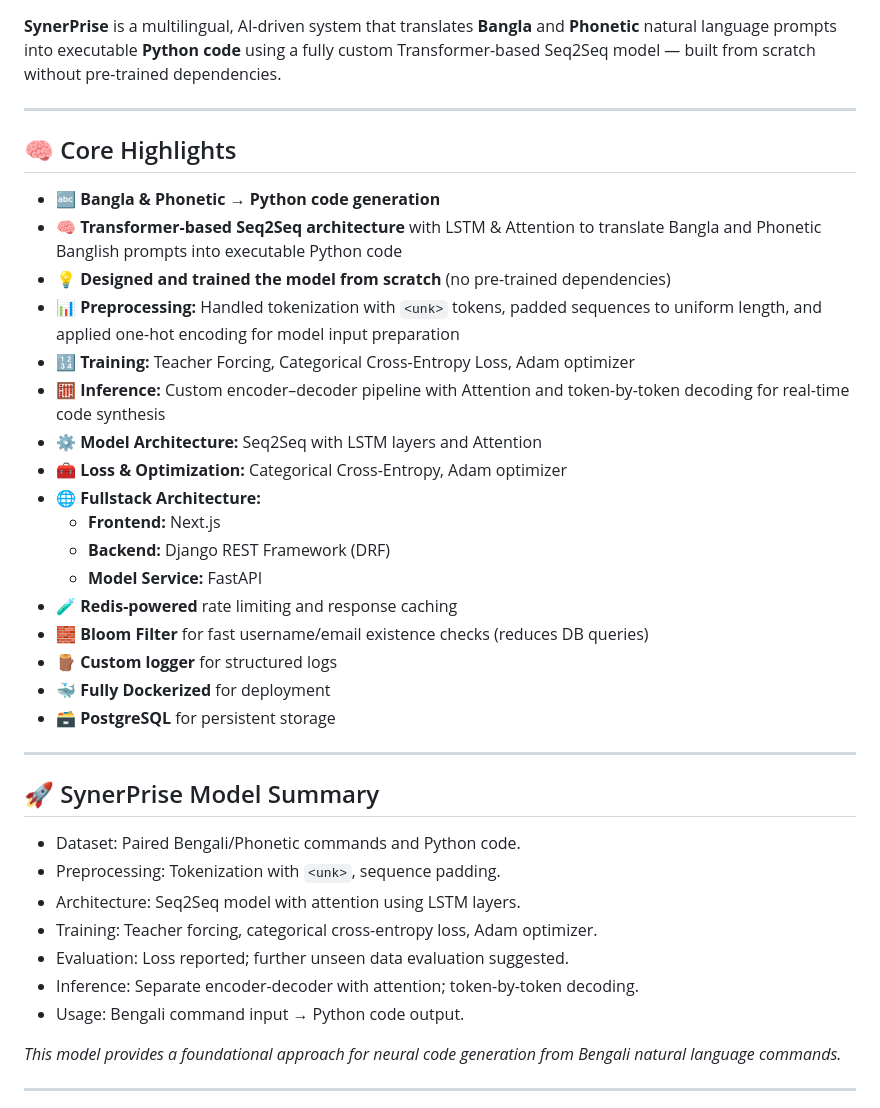
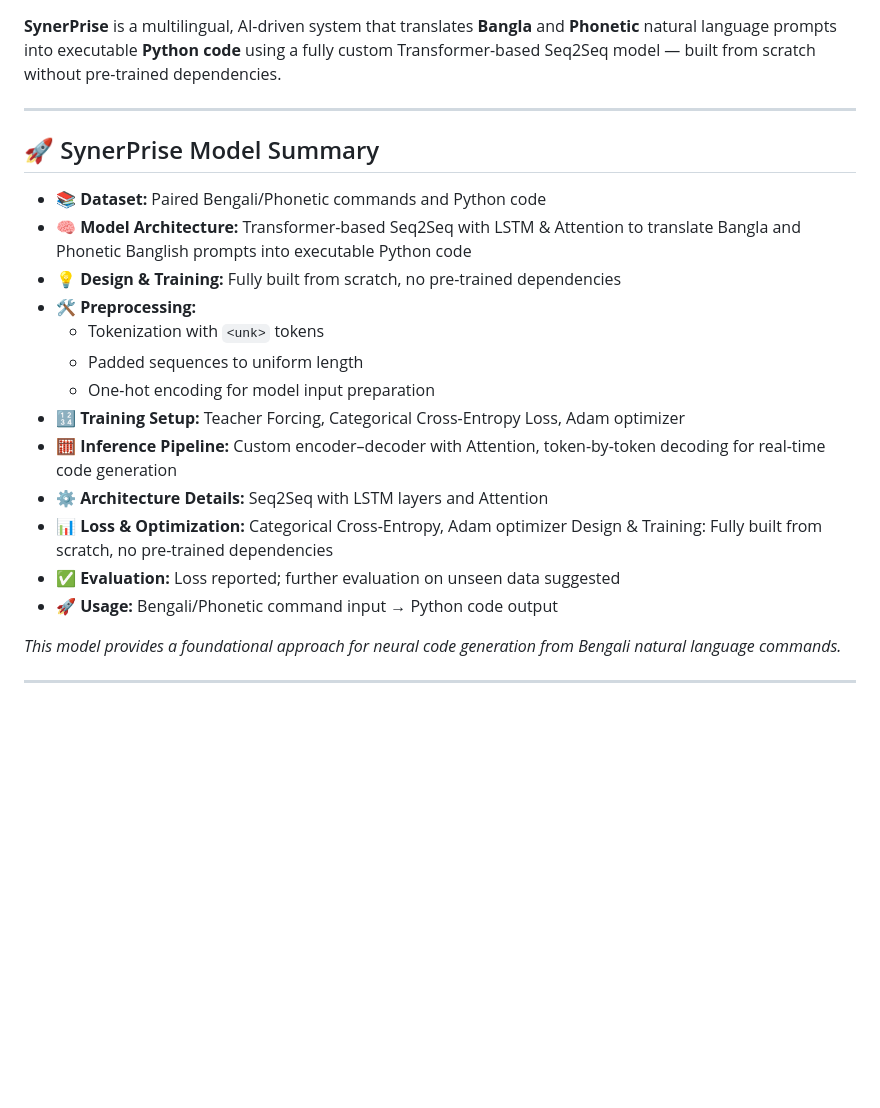
Before and after one commit to dipkorimon/SynerPrise, a Markdown page: README.md, the part around the change. GitHub-like rendering; blank space fills up the shorter version.

Commit message:
docs(README): Update README with detailed SynerPrise Model Summary section and remove core highlights section
- Added comprehensive SynerPrise Model Summary for the SynerPrise project in Markdown format

```diff
--- a/README.md
+++ b/README.md
@@ -1,38 +1,22 @@
 **SynerPrise** is a multilingual, AI-driven system that translates **Bangla** and **Phonetic** natural language prompts into executable **Python code** using a fully custom Transformer-based Seq2Seq model — built from scratch without pre-trained dependencies.
-
----
-
-## 🧠 Core Highlights
-
-- 🔤 **Bangla & Phonetic → Python code generation**
-- 🧠 **Transformer-based Seq2Seq architecture** with LSTM & Attention to translate Bangla and Phonetic Banglish prompts into executable Python code
-- 💡 **Designed and trained the model from scratch** (no pre-trained dependencies)
-- 📊 **Preprocessing:** Handled tokenization with `<unk>` tokens, padded sequences to uniform length, and applied one-hot encoding for model input preparation
-- 🔢 **Training:** Teacher Forcing, Categorical Cross-Entropy Loss, Adam optimizer
-- 🧮 **Inference:** Custom encoder–decoder pipeline with Attention and token-by-token decoding for real-time code synthesis
-- ⚙️ **Model Architecture:** Seq2Seq with LSTM layers and Attention
-- 🧰 **Loss & Optimization:** Categorical Cross-Entropy, Adam optimizer
-- 🌐 **Fullstack Architecture:**
-  - **Frontend:** Next.js
-  - **Backend:** Django REST Framework (DRF)
-  - **Model Service:** FastAPI
-- 🧪 **Redis-powered** rate limiting and response caching
-- 🧱 **Bloom Filter** for fast username/email existence checks (reduces DB queries)
-- 🪵 **Custom logger** for structured logs
-- 🐳 **Fully Dockerized** for deployment
-- 🗃️ **PostgreSQL** for persistent storage
 
 ---
 
 ## 🚀 SynerPrise Model Summary
 
-- Dataset: Paired Bengali/Phonetic commands and Python code.
-- Preprocessing: Tokenization with `<unk>`, sequence padding.
-- Architecture: Seq2Seq model with attention using LSTM layers.
-- Training: Teacher forcing, categorical cross-entropy loss, Adam optimizer.
-- Evaluation: Loss reported; further unseen data evaluation suggested.
-- Inference: Separate encoder-decoder with attention; token-by-token decoding.
-- Usage: Bengali command input → Python code output.
+- 📚 **Dataset:** Paired Bengali/Phonetic commands and Python code
+- 🧠 **Model Architecture:** Transformer-based Seq2Seq with LSTM & Attention to translate Bangla and Phonetic Banglish prompts into executable Python code
+- 💡 **Design & Training:** Fully built from scratch, no pre-trained dependencies
+- 🛠️ **Preprocessing:**
+  - Tokenization with `<unk>` tokens
+  - Padded sequences to uniform length
+  - One-hot encoding for model input preparation
+- 🔢 **Training Setup:** Teacher Forcing, Categorical Cross-Entropy Loss, Adam optimizer
+- 🧮 **Inference Pipeline:** Custom encoder–decoder with Attention, token-by-token decoding for real-time code generation
+- ⚙️ **Architecture Details:** Seq2Seq with LSTM layers and Attention
+- 📊 **Loss & Optimization:** Categorical Cross-Entropy, Adam optimizer  Design & Training: Fully built from scratch, no pre-trained dependencies
+- ✅ **Evaluation:** Loss reported; further evaluation on unseen data suggested
+- 🚀 **Usage:** Bengali/Phonetic command input → Python code output
 
 *This model provides a foundational approach for neural code generation from Bengali natural language commands.*
 
```
